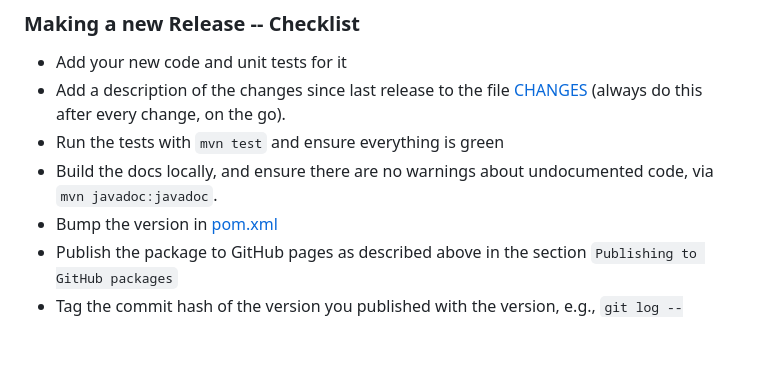
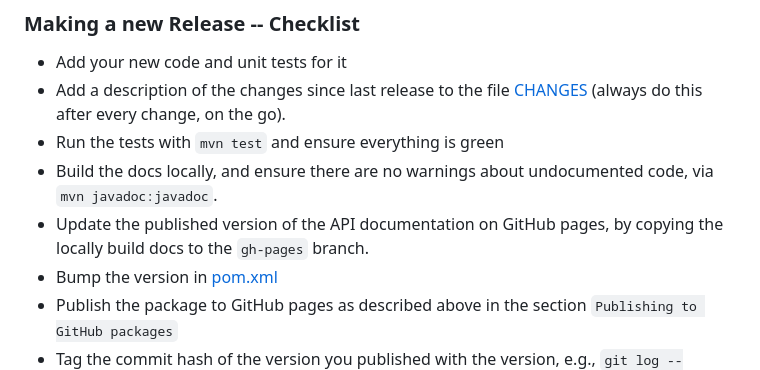
Before and after one commit to dfsp-spirit/jneuroformats, a Markdown page: jneuroformats/README_dev.md, the part around the change. Rendered like a GitHub page; blank space fills up the shorter version.

Commit message:
NEW: mention updating docs in release checklist

```diff
--- a/jneuroformats/README_dev.md
+++ b/jneuroformats/README_dev.md
@@ -128,6 +128,7 @@ Then run `mvn clean deploy`.
 * Add a description of the changes since last release to the file [CHANGES](../CHANGES) (always do this after every change, on the go).
 * Run the tests with `mvn test` and ensure everything is green
 * Build the docs locally, and ensure there are no warnings about undocumented code, via `mvn javadoc:javadoc`.
+* Update the published version of the API documentation on GitHub pages, by copying the locally build docs to the `gh-pages` branch.
 * Bump the version in [pom.xml](./pom.xml)
 * Publish the package to GitHub pages as described above in the section `Publishing to GitHub packages`
 * Tag the commit hash of the version you published with the version, e.g., `git log --oneline` to see last commits, then `git tag v1.2.0 asfjhjs`, where asfjhjs is your commit hash from the git log command. Then upload the tag via `git push --tags`.
```
